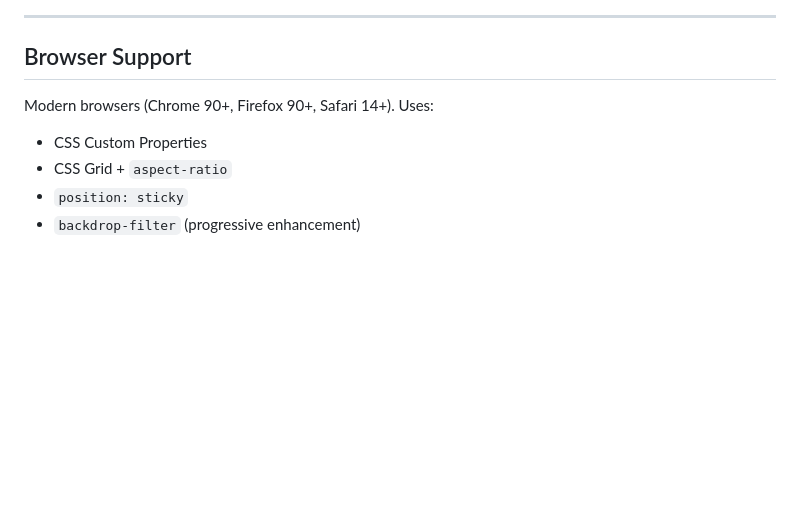
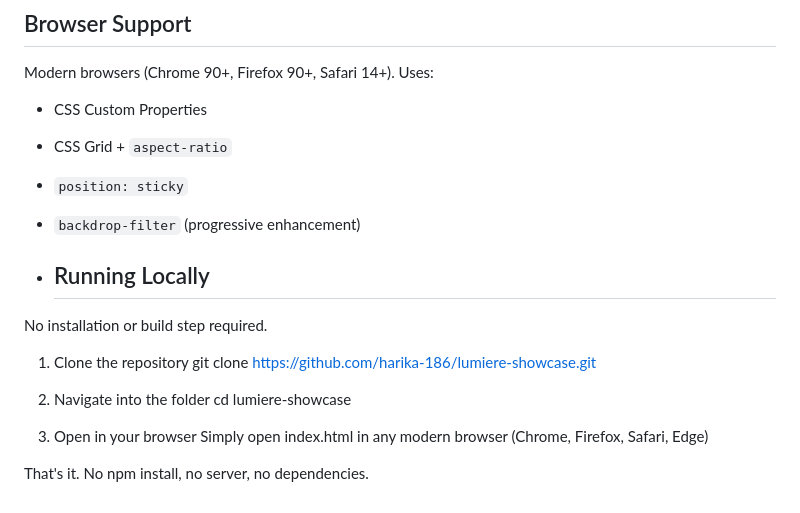
Before and after one commit to harika-186/lumiere-showcase, a Markdown page: README.md, the part around the change. GitHub-like rendering; blank space fills up the shorter version.

```diff
--- a/README.md
+++ b/README.md
@@ -145,3 +145,18 @@ Modern browsers (Chrome 90+, Firefox 90+, Safari 14+). Uses:
 - CSS Grid + `aspect-ratio`
 - `position: sticky`
 - `backdrop-filter` (progressive enhancement)
+
+- ## Running Locally
+
+No installation or build step required.
+
+1. Clone the repository
+   git clone https://github.com/harika-186/lumiere-showcase.git
+
+2. Navigate into the folder
+   cd lumiere-showcase
+
+3. Open in your browser
+   Simply open index.html in any modern browser (Chrome, Firefox, Safari, Edge)
+
+That's it. No npm install, no server, no dependencies.
```
